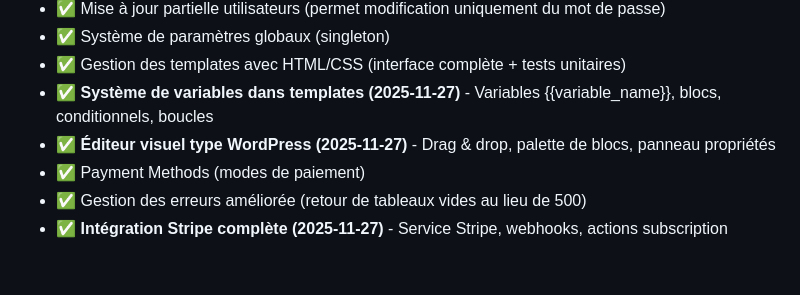
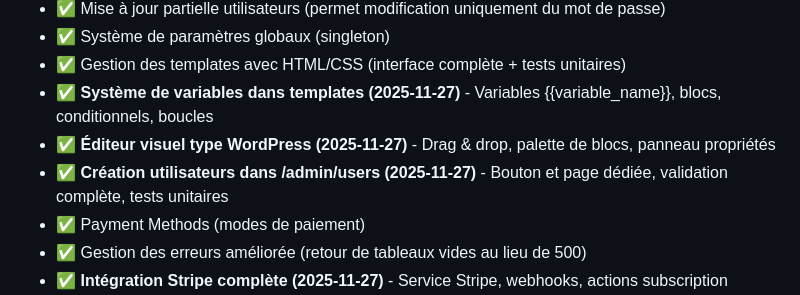
Before and after one commit to PavelDelhomme/CMS_CRM_SOLUTIONS, a Markdown page: STATUS.md, the part around the change. GitHub-like rendering; blank space fills up the shorter version.

Commit message:
docs: Mise à jour STATUS.md - Création utilisateurs

```diff
--- a/STATUS.md
+++ b/STATUS.md
@@ -47,6 +47,7 @@ Voir [docs/project/COUTS_PROJET.md](./docs/project/COUTS_PROJET.md) pour plus de
 - ✅ Gestion des templates avec HTML/CSS (interface complète + tests unitaires)
 - ✅ **Système de variables dans templates (2025-11-27)** - Variables {{variable_name}}, blocs, conditionnels, boucles
 - ✅ **Éditeur visuel type WordPress (2025-11-27)** - Drag & drop, palette de blocs, panneau propriétés
+- ✅ **Création utilisateurs dans /admin/users (2025-11-27)** - Bouton et page dédiée, validation complète, tests unitaires
 - ✅ Payment Methods (modes de paiement)
 - ✅ Gestion des erreurs améliorée (retour de tableaux vides au lieu de 500)
 - ✅ **Intégration Stripe complète (2025-11-27)** - Service Stripe, webhooks, actions subscription
```
